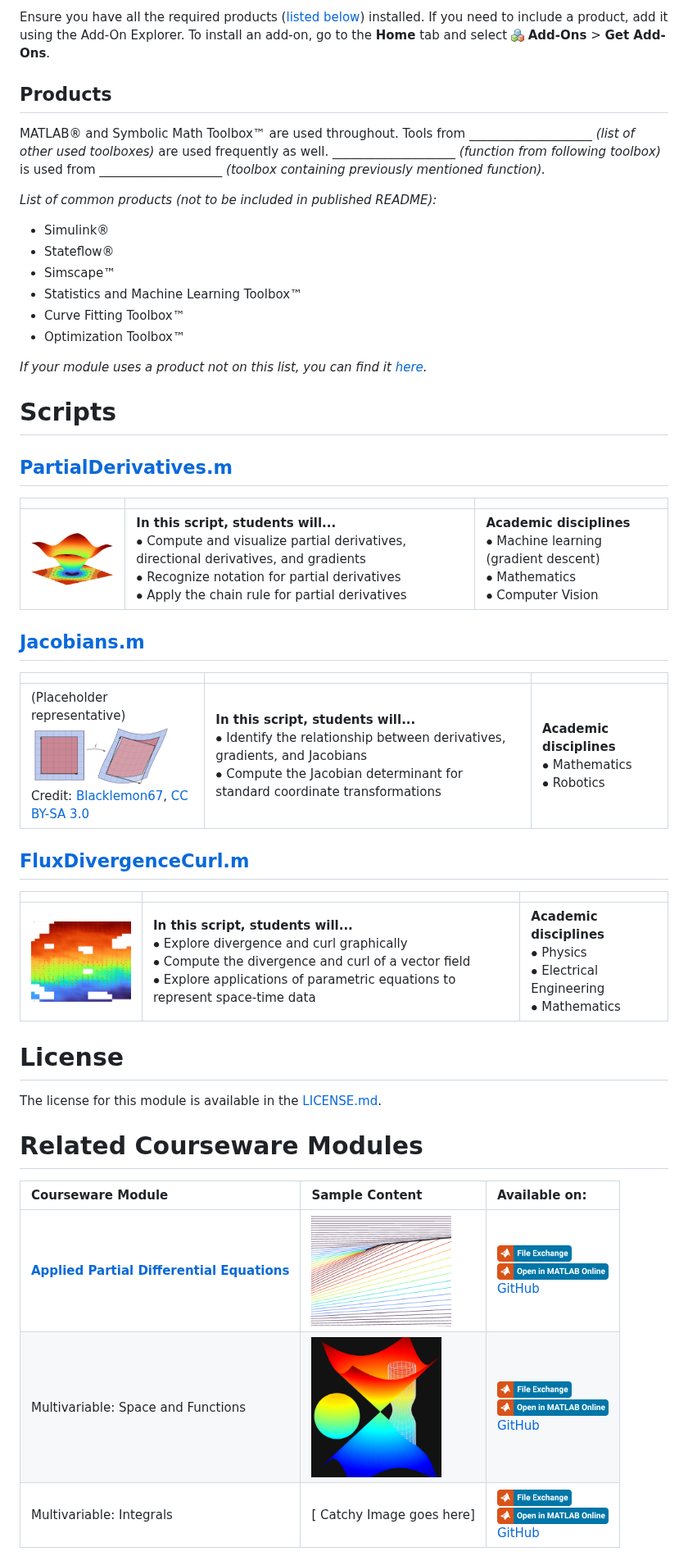
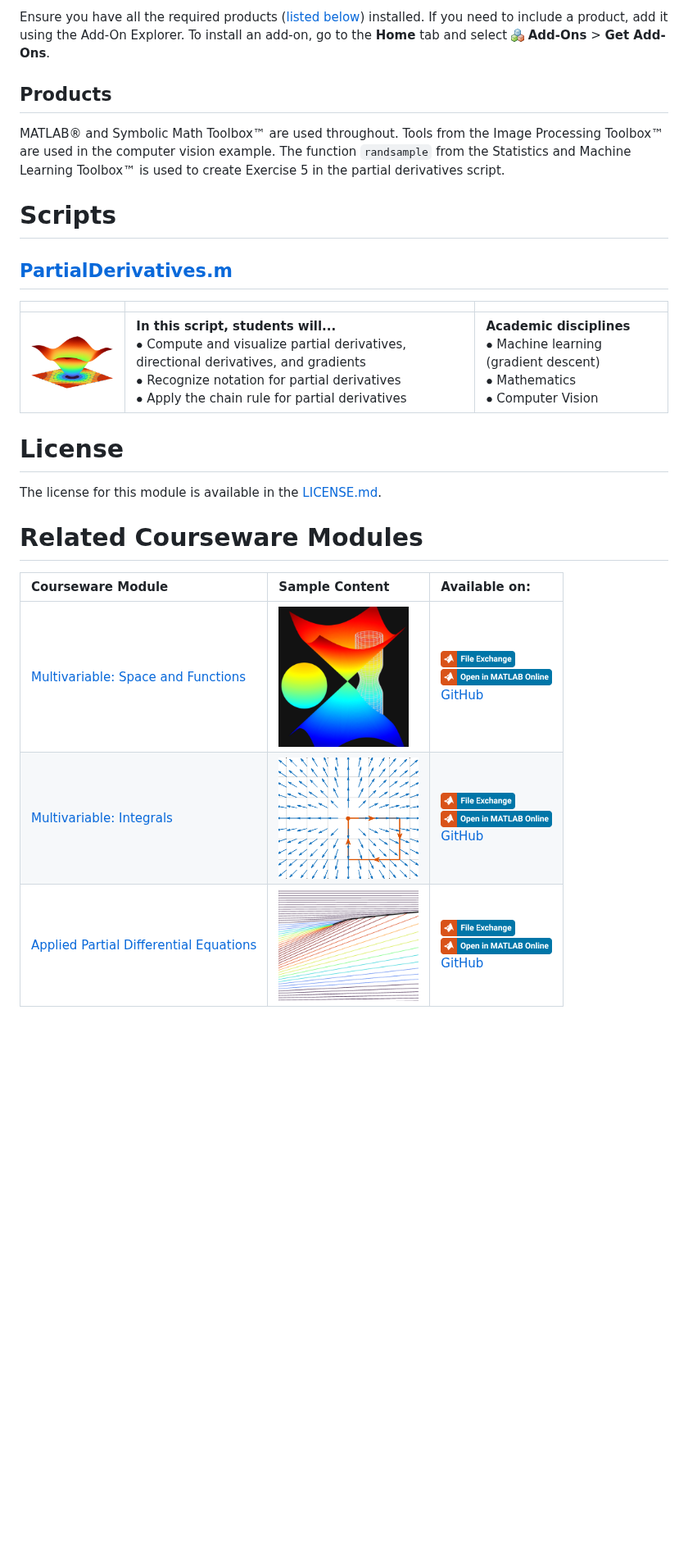
Before and after one commit to MathWorks-Teaching-Resources/Multivariable-Derivatives, a Markdown page: README.md, the part around one of its changes. Shown at 82% size. Drawn GitHub-style; pictures changed too: Images/LineIntegral.png (added); blank space fills up the shorter version.

Commit message:
Update README, pre-FEX link

```diff
--- a/README.md
+++ b/README.md
@@ -55,42 +55,20 @@ Download or clone this repository. Open MATLAB, navigate to the folder containin
 
-
-Ensure you have all the required products ([listed below](#H_E850B4FF)) installed. If you need to include a product, add it using the Add\-On Explorer. To install an add\-on, go to the **Home** tab and select  <img src="Images/AddOnsIcon.png" width="16" alt="AddOnsIcon.png"> **Add-Ons** > **Get Add-Ons**.
+Ensure you have all the required products ([listed below](#H_E850B4FF)) installed. If you need to include a product, add it using the Add\-On Explorer. To install an add\-on, go to the **Home** tab and select <img src="Images/AddOnsIcon.png" width="16" alt="AddOnsIcon.png"> **Add-Ons** > **Get Add-Ons**.
 
 <a id="H_E850B4FF"></a>
 
 ## Products
 
-MATLAB® and Symbolic Math Toolbox™ are used throughout. Tools from \_\_\_\_\_\_\_\_\_\_\_\_\_\_\_\_\_\_\_\_ *(list of other used toolboxes)* are used frequently as well. \_\_\_\_\_\_\_\_\_\_\_\_\_\_\_\_\_\_\_\_ *(function from following toolbox)* is used from \_\_\_\_\_\_\_\_\_\_\_\_\_\_\_\_\_\_\_\_ *(toolbox containing previously mentioned function).*
-
-
-*List of common products (not to be included in published README):*
-
--  Simulink®
--  Stateflow®
--  Simscape™
--  Statistics and Machine Learning Toolbox™
--  Curve Fitting Toolbox™
--  Optimization Toolbox™
-
-*If your module uses a product not on this list, you can find it* [*here*](https://www.mathworks.com/products.html)*.*
+MATLAB® and Symbolic Math Toolbox™ are used throughout. Tools from the Image Processing Toolbox™ are used in the computer vision example. The function `randsample` from the Statistics and Machine Learning Toolbox™ is used to create Exercise 5 in the partial derivatives script.
 
 <a id="H_E8C62B23"></a>
 
 # Scripts
-## [**PartialDerivatives.m**](https://matlab.mathworks.com/open/github/v1?repo=MathWorks-Teaching-Resources/Multivariable-Derivatives&project=Derivatives.prj&file=Scripts/PartialDerivatives.m)
+
+## [PartialDerivatives.m](https://matlab.mathworks.com/open/github/v1?repo=MathWorks-Teaching-Resources/Multivariable-Derivatives&project=Derivatives.prj&file=Scripts/PartialDerivatives.m)
 ||||
 | :-- | :-- | :-- |
 | <img src="Images/SeaSurfaceGradient.png" width="171" alt="SeaSurfaceGradient.png"> <br>  | **In this script, students will...** <br> $\bullet$ Compute and visualize partial derivatives, directional derivatives, and gradients <br> $\bullet$ Recognize notation for partial derivatives <br> $\bullet$ Apply the chain rule for partial derivatives <br>  | **Academic disciplines** <br> $\bullet$ Machine learning (gradient descent) <br> $\bullet$ Mathematics <br> $\bullet$ Computer Vision <br>   |
-
-## [**Jacobians.m**](https://matlab.mathworks.com/open/github/v1?repo=MathWorks-Teaching-Resources/Multivariable-Derivatives&project=Derivatives.prj&file=Scripts/Jacobians.m)
-||||
-| :-- | :-- | :-- |
-| (Placeholder representative) <br> <img src="Images/Jacobian.png" width="171" alt="Jacobian.png"> <br> Credit: [Blacklemon67](https://commons.wikimedia.org/wiki/File:Jacobian_determinant_and_distortion.svg), [CC BY\-SA 3.0](https://creativecommons.org/licenses/by-sa/3.0/deed.en) <br>  | **In this script, students will...** <br> $\bullet$ Identify the relationship between derivatives, gradients, and Jacobians <br> $\bullet$ Compute the Jacobian determinant for standard coordinate transformations <br>  | **Academic disciplines** <br> $\bullet$ Mathematics <br> $\bullet$ Robotics <br>   |
-
-## [**FluxDivergenceCurl.m**](https://matlab.mathworks.com/open/github/v1?repo=MathWorks-Teaching-Resources/Multivariable-Derivatives&project=Derivatives.prj&file=Scripts/FluxDivergenceCurl.m)
-||||
-| :-- | :-- | :-- |
-| <img src="Images/Vector.png" width="171" alt="Vector.png"> <br>  | **In this script, students will...** <br> $\bullet$ Explore divergence and curl graphically <br> $\bullet$ Compute the divergence and curl of a vector field <br> $\bullet$ Explore applications of parametric equations to represent space\-time data <br>  | **Academic disciplines** <br> $\bullet$ Physics <br> $\bullet$ Electrical Engineering <br> $\bullet$ Mathematics <br>   |
 
 <a id="H_F61733D7"></a>
 
@@ -102,7 +80,7 @@ The license for this module is available in the [LICENSE.md](https://github.com/
 
 | **Courseware Module** <br>  | **Sample Content** <br>  | **Available on:** <br>   |
 | :-- | :-- | :-- |
-| [**Applied Partial Differential Equations**](https://www.mathworks.com/matlabcentral/fileexchange/172650-applied-partial-differential-equations) <br>  | <img src="Images/PDEShockCard.png" width="171" alt="PDEShockCard.png"> <br>  | [<img src="Images/OpenInFX.png" width="91" alt="OpenInFX.png">](https://www.mathworks.com/matlabcentral/fileexchange/172650-applied-partial-differential-equations) <br> [<img src="Images/OpenInMO.png" width="136" alt="OpenInMO.png">](https://matlab.mathworks.com/open/github/v1?repo=MathWorks-Teaching-Resources/Applied-PDEs&project=AppliedPDEs.prj&file=README.mlx) <br> [GitHub](https://github.com/MathWorks-Teaching-Resources/Applied-PDEs) <br>   |
-| Multivariable: Space and Functions <br>  | <img src="Images/ShapesCard.png" width="159" alt="ShapesCard.png"> <br>  | [<img src="Images/OpenInFX.png" width="91" alt="OpenInFX.png">](https://www.mathworks.com/matlabcentral/fileexchange/XXXX) <br> [<img src="Images/OpenInMO.png" width="136" alt="OpenInMO.png">](https://matlab.mathworks.com/open/github/v1?repo=MathWorks-Teaching-Resources/Multivariable-Space-and-Functions&project=Space.prj&file=README.mlx) <br> [GitHub](https://github.com/MathWorks-Teaching-Resources/Multivariable-Space-and-Functions) <br>   |
-| Multivariable: Integrals <br>  | \[ Catchy Image goes here\] <br>  | [<img src="Images/OpenInFX.png" width="91" alt="OpenInFX.png">](https://www.mathworks.com/matlabcentral/fileexchange/XXXX) <br> [<img src="Images/OpenInMO.png" width="136" alt="OpenInMO.png">](https://matlab.mathworks.com/open/github/v1?repo=MathWorks-Teaching-Resources/Multivariable-Integrals&project=Integrals.prj&file=README.mlx) <br> [GitHub](https://github.com/MathWorks-Teaching-Resources/Multivariable-Integrals) <br>   |
+| [Multivariable: Space and Functions](https://www.mathworks.com/matlabcentral/fileexchange/180356-multivariable-space-and-functions) <br>  | <img src="Images/ShapesCard.png" width="159" alt="ShapesCard.png"> <br>  | [<img src="Images/OpenInFX.png" width="91" alt="OpenInFX.png">](https://www.mathworks.com/matlabcentral/fileexchange/180356-multivariable-space-and-functions) <br> [<img src="Images/OpenInMO.png" width="136" alt="OpenInMO.png">](https://matlab.mathworks.com/open/github/v1?repo=MathWorks-Teaching-Resources/Multivariable-Space-and-Functions&project=Space.prj&file=README.mlx) <br> [GitHub](https://github.com/MathWorks-Teaching-Resources/Multivariable-Space-and-Functions) <br>   |
+| [Multivariable: Integrals](https://www.mathworks.com/matlabcentral/fileexchange/181588-multivariable-integrals) <br>  | <img src="Images/LineIntegral.png" width="171" alt="LineIntegral.png"> <br>  | [<img src="Images/OpenInFX.png" width="91" alt="OpenInFX.png">](https://www.mathworks.com/matlabcentral/fileexchange/181588-multivariable-integrals) <br> [<img src="Images/OpenInMO.png" width="136" alt="OpenInMO.png">](https://matlab.mathworks.com/open/github/v1?repo=MathWorks-Teaching-Resources/Multivariable-Integrals&project=Integrals.prj&file=README.mlx) <br> [GitHub](https://github.com/MathWorks-Teaching-Resources/Multivariable-Integrals) <br>   |
+| [Applied Partial Differential Equations](https://www.mathworks.com/matlabcentral/fileexchange/172650-applied-partial-differential-equations) <br>  | <img src="Images/PDEShockCard.png" width="171" alt="PDEShockCard.png"> <br>  | [<img src="Images/OpenInFX.png" width="91" alt="OpenInFX.png">](https://www.mathworks.com/matlabcentral/fileexchange/172650-applied-partial-differential-equations) <br> [<img src="Images/OpenInMO.png" width="136" alt="OpenInMO.png">](https://matlab.mathworks.com/open/github/v1?repo=MathWorks-Teaching-Resources/Applied-PDEs&project=AppliedPDEs.prj&file=README.mlx) <br> [GitHub](https://github.com/MathWorks-Teaching-Resources/Applied-PDEs) <br>   |
 
```
Also changed, not shown: other parts of README.md (+14 -15 lines).
